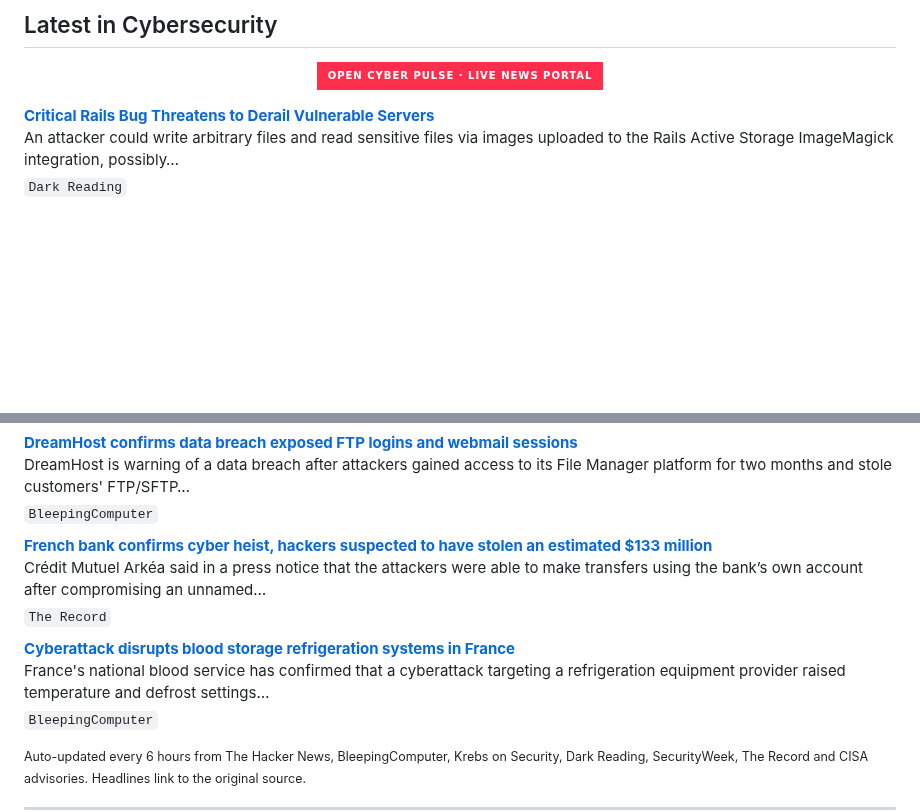
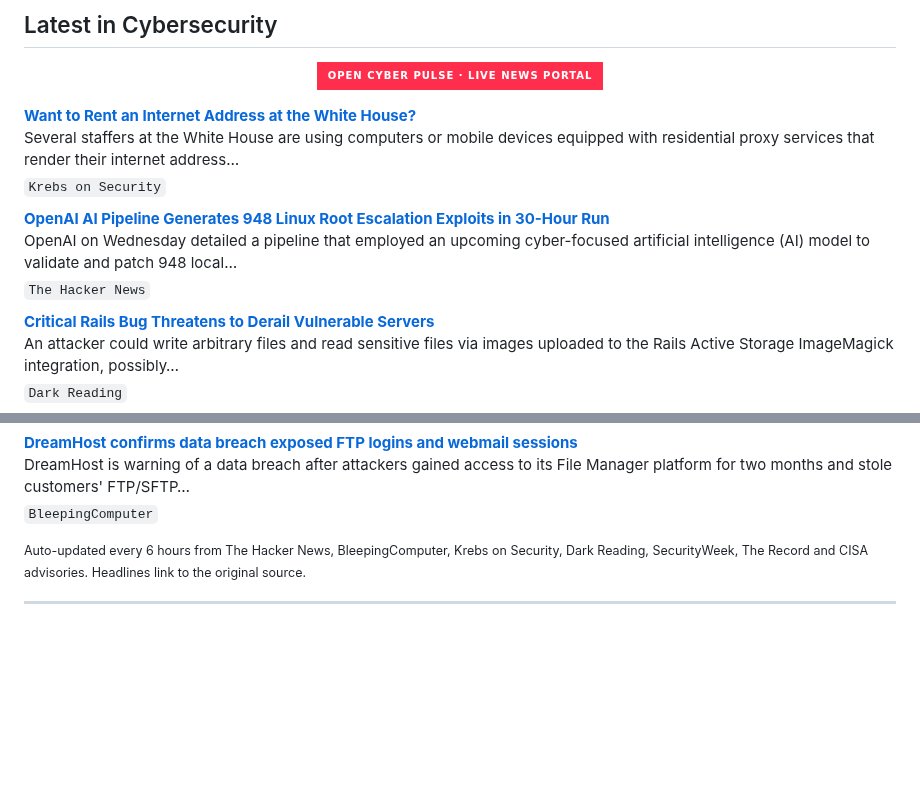
Before and after one commit to RochaCrypt/RochaCrypt, a Markdown page: README.md, 2 parts joined by grey strips. Drawn GitHub-style; badges without logos; blank space fills up the shorter version.

Commit message:
chore: refresh cybersecurity news feed

```diff
--- a/README.md
+++ b/README.md
@@ -60,6 +60,14 @@ Throughout my career I have led programmes spanning SOC development, EDR/XDR dep
 
 <!-- CYBER-NEWS:START -->
 
+**[Want to Rent an Internet Address at the White House?](https://krebsonsecurity.com/2026/11/want-to-rent-an-internet-address-at-the-white-house/)**
+Several staffers at the White House are using computers or mobile devices equipped with residential proxy services that render their internet address…
+<sub>`Krebs on Security`</sub>
+
+**[OpenAI AI Pipeline Generates 948 Linux Root Escalation Exploits in 30-Hour Run](https://thehackernews.com/2026/11/openai-ai-pipeline-generates-948-linux.html)**
+OpenAI on Wednesday detailed a pipeline that employed an upcoming cyber-focused artificial intelligence (AI) model to validate and patch 948 local…
+<sub>`The Hacker News`</sub>
+
 **[Critical Rails Bug Threatens to Derail Vulnerable Servers](https://www.darkreading.com/application-security/critical-rails-bug-derail-vulnerable-servers)**
 An attacker could write arbitrary files and read sensitive files via images uploaded to the Rails Active Storage ImageMagick integration, possibly…
 <sub>`Dark Reading`</sub>
@@ -82,14 +90,6 @@ The Department of Justice said it identified two suspects in a case that dates b
 
 **[DreamHost confirms data breach exposed FTP logins and webmail sessions](https://www.bleepingcomputer.com/news/security/dreamhost-confirms-data-breach-exposed-ftp-logins-and-webmail-sessions/)**
 DreamHost is warning of a data breach after attackers gained access to its File Manager platform for two months and stole customers' FTP/SFTP…
-<sub>`BleepingComputer`</sub>
-
-**[French bank confirms cyber heist, hackers suspected to have stolen an estimated $133 million](https://therecord.media/french-bank-confirms-cyber-heist)**
-Crédit Mutuel Arkéa said in a press notice that the attackers were able to make transfers using the bank’s own account after compromising an unnamed…
-<sub>`The Record`</sub>
-
-**[Cyberattack disrupts blood storage refrigeration systems in France](https://www.bleepingcomputer.com/news/security/cyberattack-disrupts-blood-storage-refrigeration-systems-in-france/)**
-France's national blood service has confirmed that a cyberattack targeting a refrigeration equipment provider raised temperature and defrost settings…
 <sub>`BleepingComputer`</sub>
 
 <!-- CYBER-NEWS:END -->
```
